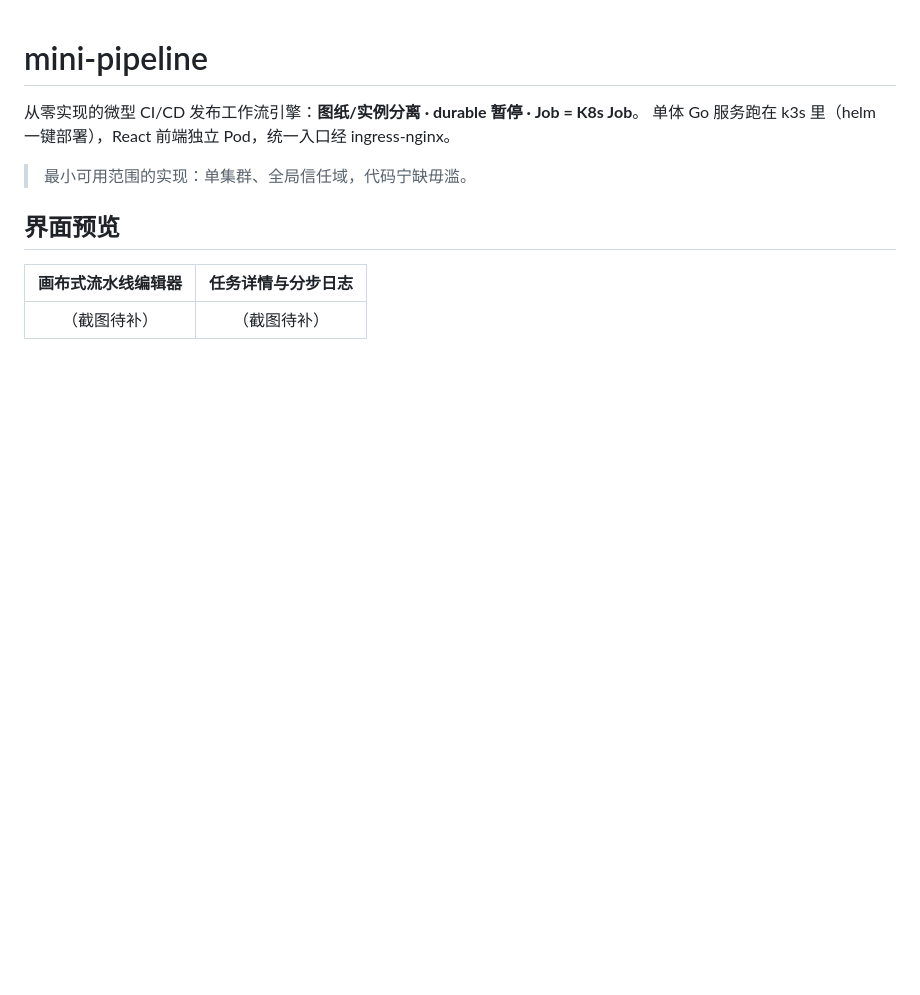
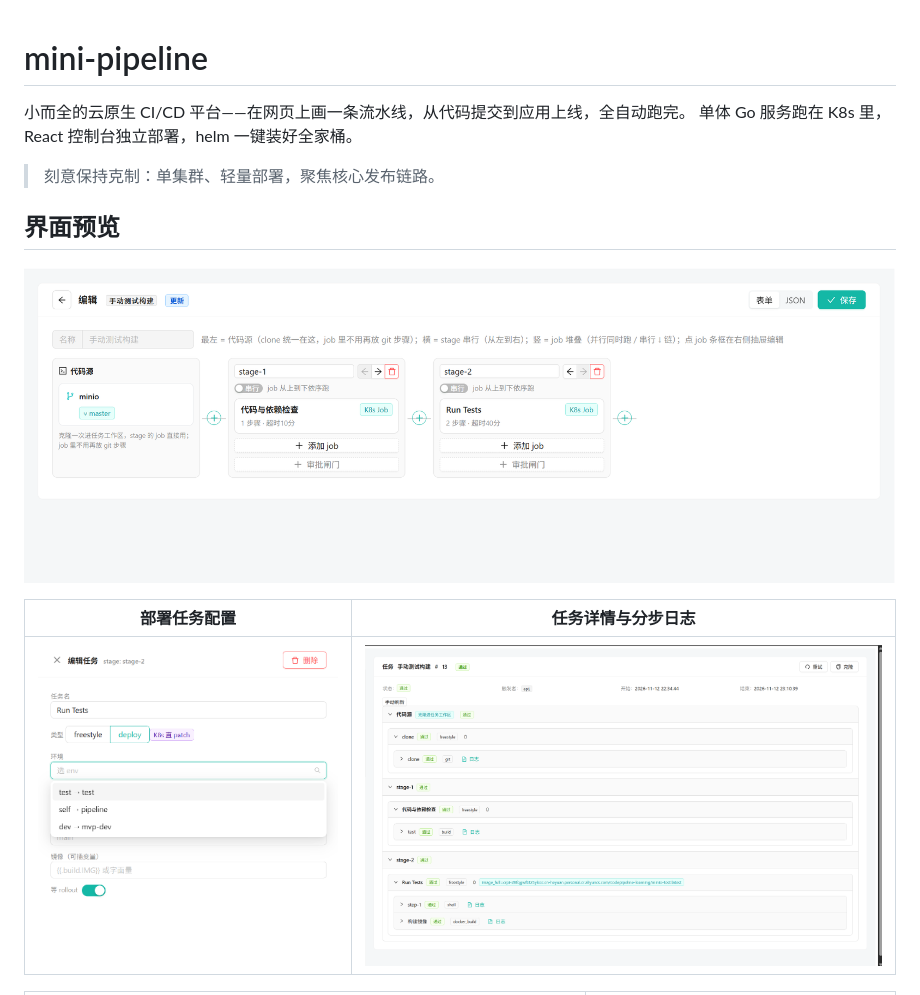
Before and after one commit to Edward-258/mini-pipeline, a Markdown page: README.md, the part around one of its changes. Drawn GitHub-style; pictures changed too: docs/images/deploy-job.png (added), docs/images/editor.png (added), docs/images/task-detail.png (added); blank space fills up the shorter version.

Commit message:
docs: README 补充界面截图

```diff
--- a/README.md
+++ b/README.md
@@ -1,13 +1,15 @@
 # mini-pipeline
 
-从零实现的微型 CI/CD 发布工作流引擎：**图纸/实例分离 · durable 暂停 · Job = K8s Job**。
-单体 Go 服务跑在 k3s 里（helm 一键部署），React 前端独立 Pod，统一入口经 ingress-nginx。
+小而全的云原生 CI/CD 平台——在网页上画一条流水线，从代码提交到应用上线，全自动跑完。
+单体 Go 服务跑在 K8s 里，React 控制台独立部署，helm 一键装好全家桶。
 
-> 最小可用范围的实现：单集群、全局信任域，代码宁缺毋滥。
+> 刻意保持克制：单集群、轻量部署，聚焦核心发布链路。
 
 ## 界面预览
 
-| 画布式流水线编辑器 | 任务详情与分步日志 |
+![画布式流水线编辑器：最左代码源，横 = stage 串行，竖 = job 堆叠](docs/images/editor.png)
+
+| 部署任务配置 | 任务详情与分步日志 |
 |:---:|:---:|
-| （截图待补） | （截图待补） |
+| ![部署任务配置：K8s 直 patch，镜像可插变量，等待 rollout](docs/images/deploy-job.png) | ![任务详情：三级状态树，构建产出的 image_full 直通下游](docs/images/task-detail.png) |
 
```
Also changed, not shown: other parts of README.md (+24 -20 lines), docs/images/env.png (added), docs/images/registry.png (added).
